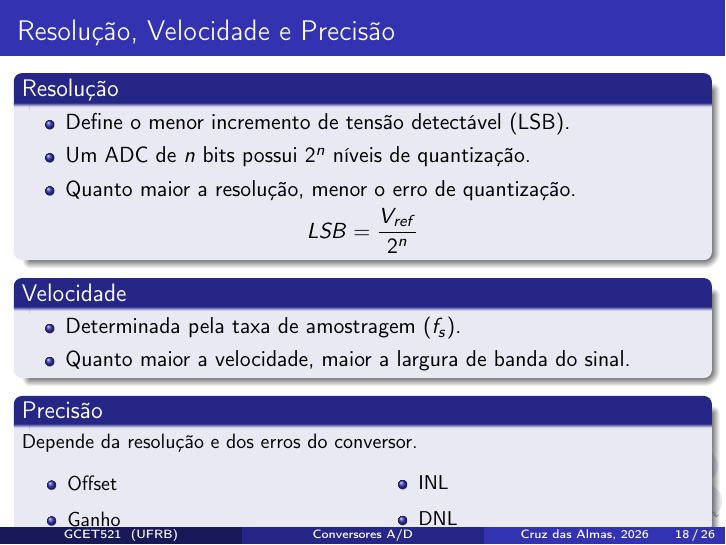
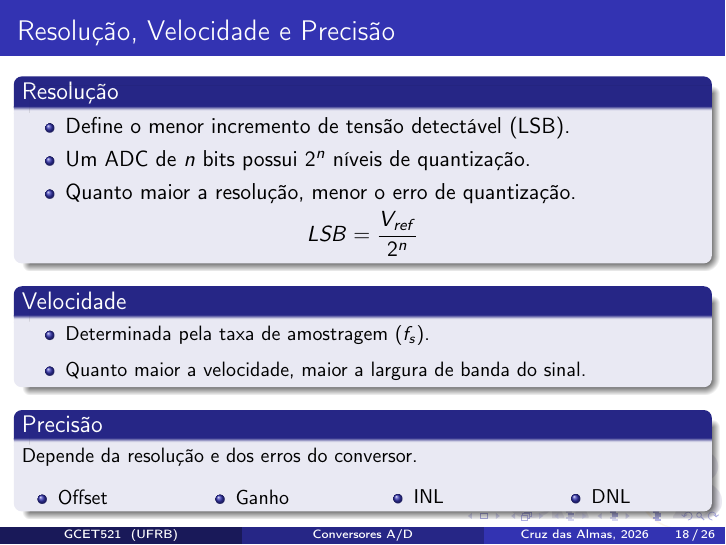
Before and after one commit to Rul3ss/Instrumentation-seminar, LaTeX slides (main/main.tex): page 18 of 26. Compiled offline with pdfLaTeX.

Commit message:
Fix: Tamanho do block de Precisão

```diff
--- a/main/main.tex
+++ b/main/main.tex
@@ -380,15 +381,20 @@
 		Depende da resolução e dos erros do conversor.
 
 		\begin{columns}[T]
-			\column{0.48\textwidth}
+			\column{0.24\textwidth}
 			\begin{itemize}
 				\item Offset
+			\end{itemize}
+			\column{0.24\textwidth}
+			\begin{itemize}
 				\item Ganho
 			\end{itemize}
-
-			\column{0.48\textwidth}
+			\column{0.24\textwidth}
 			\begin{itemize}
 				\item INL
+			\end{itemize}
+			\column{0.24\textwidth}
+			\begin{itemize}
 				\item DNL
 			\end{itemize}
 		\end{columns}
```
Also changed, not shown: main/main.pdf, main/main.tex (1 more changed lines), 2 other files.
